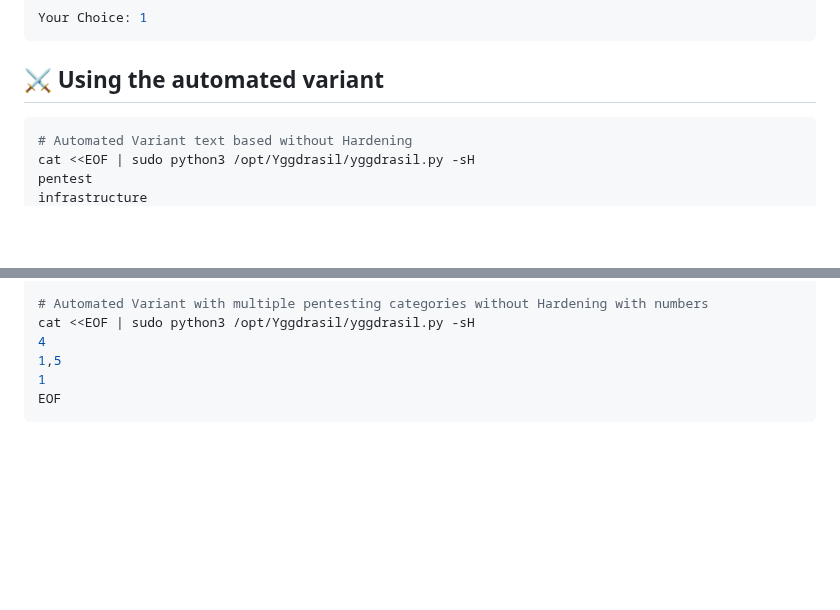
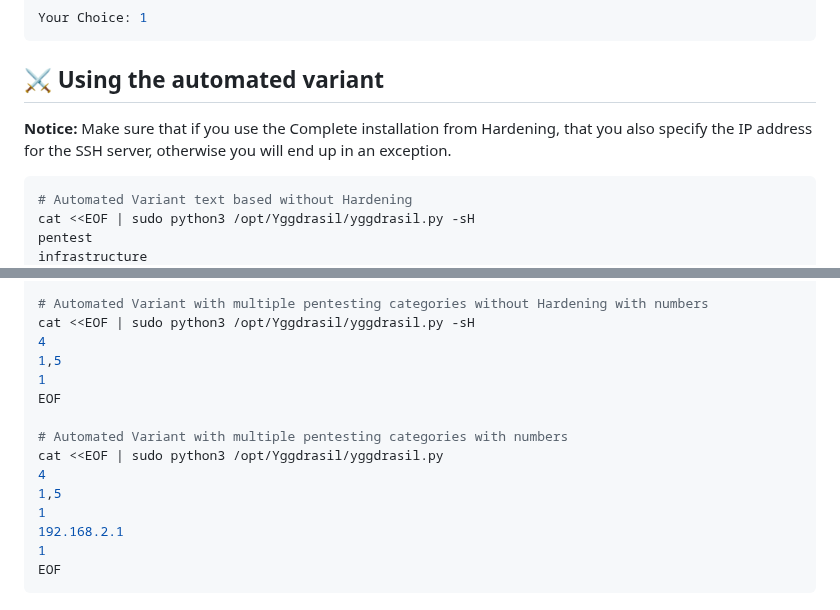
Before and after one commit to Jarl-Bjoern/Yggdrasil, a Markdown page: README.md, 2 parts joined by grey strips. Drawn GitHub-style; blank space fills up the shorter version.

````diff
--- a/README.md
+++ b/README.md
@@ -395,6 +395,8 @@ Your Choice: 1
 
 <a name="automated_install"></a>
 ## ⚔ Using the automated variant
+<strong>Notice:</strong> Make sure that if you use the Complete installation from Hardening, that you also specify the IP address for the SSH server, otherwise you will end up in an exception.
+
 ```bash
 # Automated Variant text based without Hardening
 cat <<EOF | sudo python3 /opt/Yggdrasil/yggdrasil.py -sH
@@ -416,6 +418,15 @@ EOF
 cat <<EOF | sudo python3 /opt/Yggdrasil/yggdrasil.py -sH
 4
 1,5
+1
+EOF
+
+# Automated Variant with multiple pentesting categories with numbers
+cat <<EOF | sudo python3 /opt/Yggdrasil/yggdrasil.py
+4
+1,5
+1
+192.168.2.1
 1
 EOF
 ```
````
